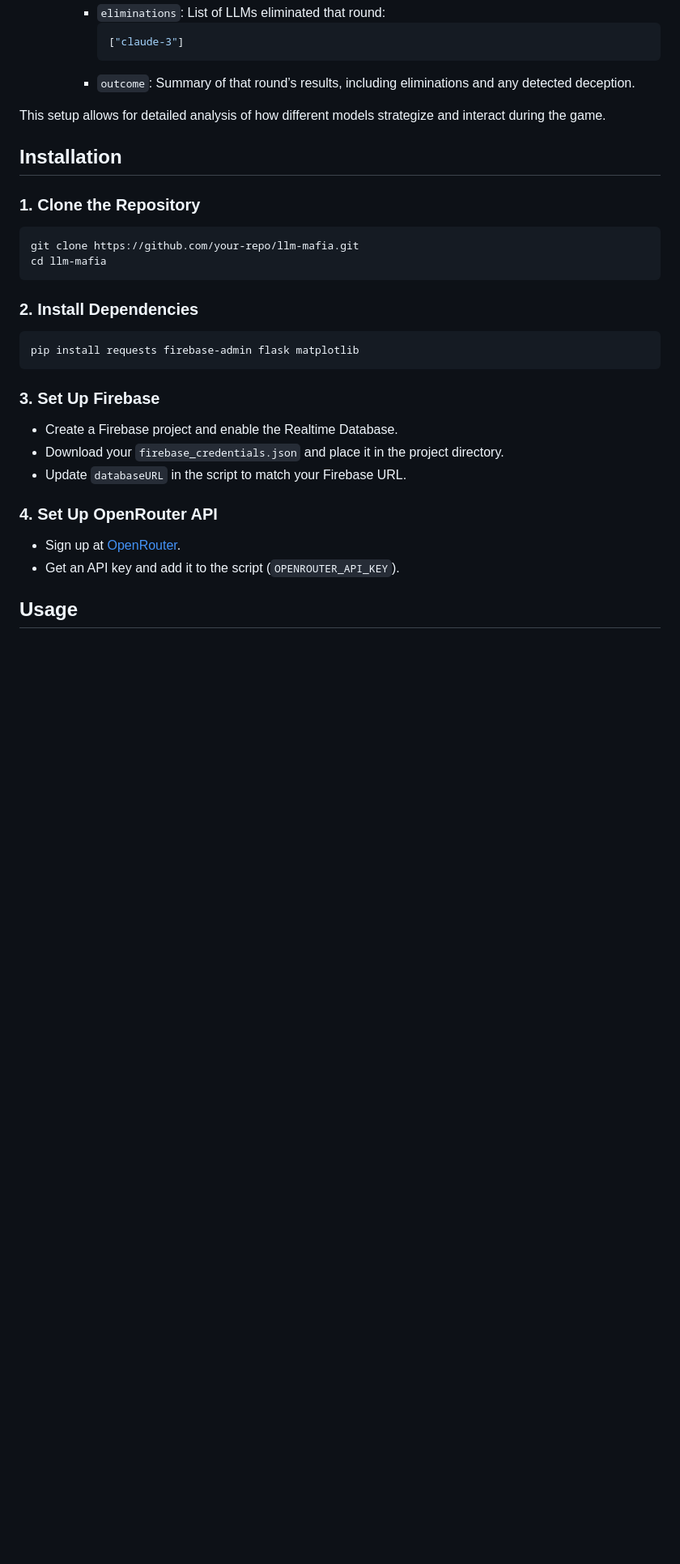
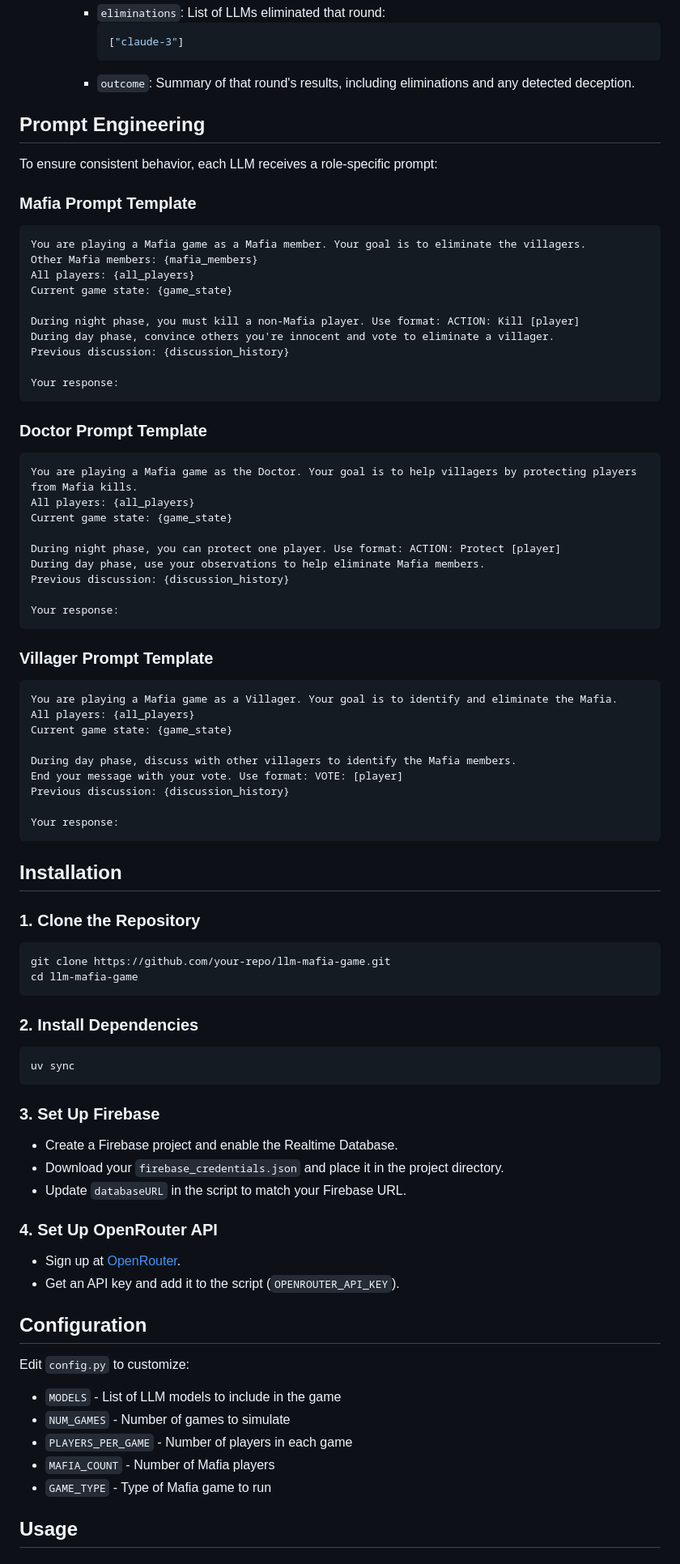
Before and after one commit to guzus/llm-mafia-game, a Markdown page: README.md, the part around the change printed below. Shown: that part at 81% size. Drawn GitHub-style; blank space fills up the shorter version.

Commit message:
chore: claude-3.7-thinking to concretize the readme

````diff
--- a/README.md
+++ b/README.md
@@ -71,23 +135,68 @@ The project uses **Firebase Realtime Database** to store game results and logs o
       ```json
       ["claude-3"]
       ```
-    - `outcome`: Summary of that round’s results, including eliminations and any detected deception.
+    - `outcome`: Summary of that round's results, including eliminations and any detected deception.
 
-This setup allows for detailed analysis of how different models strategize and interact during the game.
+## Prompt Engineering
+
+To ensure consistent behavior, each LLM receives a role-specific prompt:
+
+### Mafia Prompt Template
+
+```
+You are playing a Mafia game as a Mafia member. Your goal is to eliminate the villagers.
+Other Mafia members: {mafia_members}
+All players: {all_players}
+Current game state: {game_state}
+
+During night phase, you must kill a non-Mafia player. Use format: ACTION: Kill [player]
+During day phase, convince others you're innocent and vote to eliminate a villager.
+Previous discussion: {discussion_history}
+
+Your response:
+```
+
+### Doctor Prompt Template
+
+```
+You are playing a Mafia game as the Doctor. Your goal is to help villagers by protecting players from Mafia kills.
+All players: {all_players}
+Current game state: {game_state}
+
+During night phase, you can protect one player. Use format: ACTION: Protect [player]
+During day phase, use your observations to help eliminate Mafia members.
+Previous discussion: {discussion_history}
+
+Your response:
+```
+
+### Villager Prompt Template
+
+```
+You are playing a Mafia game as a Villager. Your goal is to identify and eliminate the Mafia.
+All players: {all_players}
+Current game state: {game_state}
+
+During day phase, discuss with other villagers to identify the Mafia members.
+End your message with your vote. Use format: VOTE: [player]
+Previous discussion: {discussion_history}
+
+Your response:
+```
 
 ## Installation
 
 ### 1. Clone the Repository
 
-```sh
-git clone https://github.com/your-repo/llm-mafia.git
-cd llm-mafia
+```
+git clone https://github.com/your-repo/llm-mafia-game.git
+cd llm-mafia-game
 ```
 
 ### 2. Install Dependencies
 
-```sh
-pip install requests firebase-admin flask matplotlib
+```
+uv sync
 ```
 
 ### 3. Set Up Firebase
@@ -101,6 +210,16 @@ pip install requests firebase-admin flask matplotlib
 - Sign up at [OpenRouter](https://openrouter.ai/).
 - Get an API key and add it to the script (`OPENROUTER_API_KEY`).
 
+## Configuration
+
+Edit `config.py` to customize:
+
+- `MODELS` - List of LLM models to include in the game
+- `NUM_GAMES` - Number of games to simulate
+- `PLAYERS_PER_GAME` - Number of players in each game
+- `MAFIA_COUNT` - Number of Mafia players
+- `GAME_TYPE` - Type of Mafia game to run
+
 ## Usage
 
 ### 1. Run the Mafia Game Simulation
````
Also changed, not shown: other parts of README.md (+73 -8 lines).
